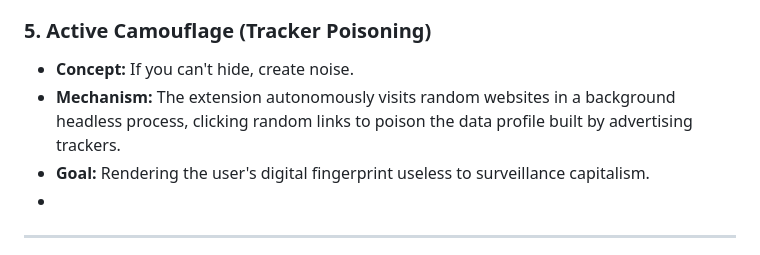
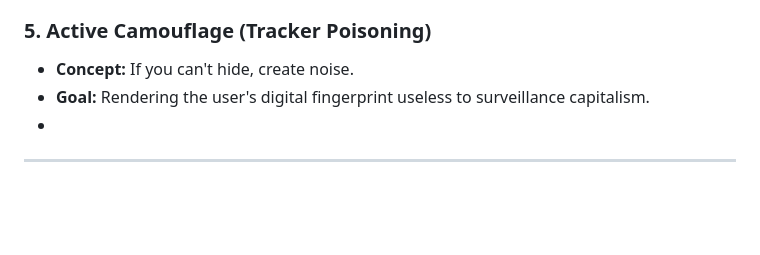
Before and after one commit to lyszt/Dannazione-di-Providenza, a Markdown page: README.md, the part around the change. GitHub-like rendering; blank space fills up the shorter version.

```diff
--- a/README.md
+++ b/README.md
@@ -123,7 +123,6 @@ The Dannazione architecture allows for security measures that go beyond traditio
 
 ### 5. Active Camouflage (Tracker Poisoning)
 * **Concept:** If you can't hide, create noise.
-* **Mechanism:** The extension autonomously visits random websites in a background headless process, clicking random links to poison the data profile built by advertising trackers.
 * **Goal:** Rendering the user's digital fingerprint useless to surveillance capitalism.
 *
 ---
```
